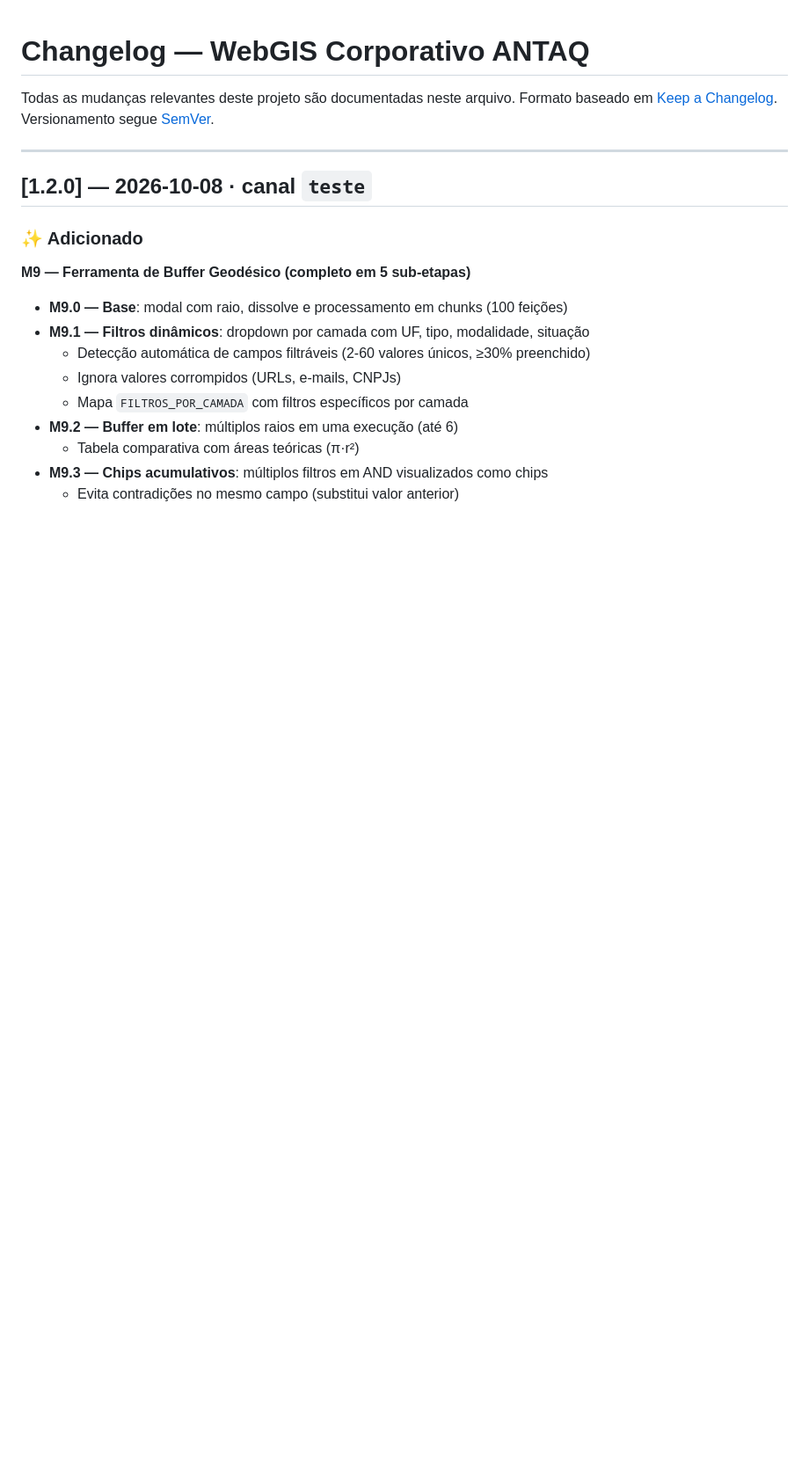
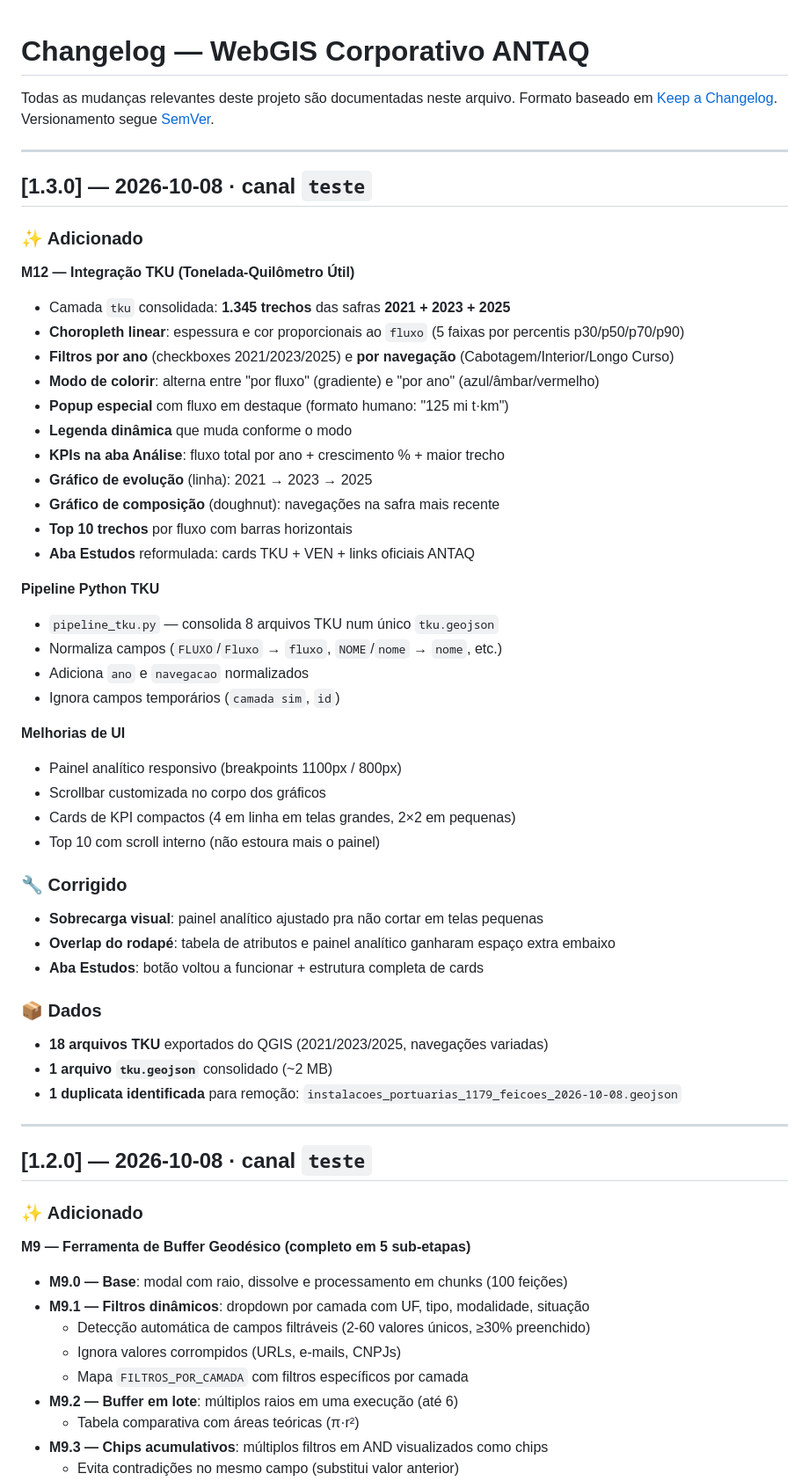
Before and after one commit to ANTAQ-GEE/webgis-antaq, a Markdown page: docs/CHANGELOG.md, the part around the change. Shown at 88% size. Rendered like a GitHub page; blank space fills up the shorter version.

Commit message:
docs: changelog v1.3.0 + bump de versão + integração TKU

```diff
--- a/docs/CHANGELOG.md
+++ b/docs/CHANGELOG.md
@@ -5,6 +5,53 @@ Formato baseado em [Keep a Changelog](https://keepachangelog.com/pt-BR/1.1.0/).
 Versionamento segue [SemVer](https://semver.org/lang/pt-BR/).
 
 ---
+## [1.3.0] — 2026-10-08 · canal `teste`
+
+### ✨ Adicionado
+
+**M12 — Integração TKU (Tonelada-Quilômetro Útil)**
+
+- Camada `tku` consolidada: **1.345 trechos** das safras **2021 + 2023 + 2025**
+- **Choropleth linear**: espessura e cor proporcionais ao `fluxo` (5 faixas por percentis p30/p50/p70/p90)
+- **Filtros por ano** (checkboxes 2021/2023/2025) e **por navegação** (Cabotagem/Interior/Longo Curso)
+- **Modo de colorir**: alterna entre "por fluxo" (gradiente) e "por ano" (azul/âmbar/vermelho)
+- **Popup especial** com fluxo em destaque (formato humano: "125 mi t·km")
+- **Legenda dinâmica** que muda conforme o modo
+- **KPIs na aba Análise**: fluxo total por ano + crescimento % + maior trecho
+- **Gráfico de evolução** (linha): 2021 → 2023 → 2025
+- **Gráfico de composição** (doughnut): navegações na safra mais recente
+- **Top 10 trechos** por fluxo com barras horizontais
+- **Aba Estudos** reformulada: cards TKU + VEN + links oficiais ANTAQ
+
+**Pipeline Python TKU**
+
+- `pipeline_tku.py` — consolida 8 arquivos TKU num único `tku.geojson`
+- Normaliza campos (`FLUXO`/`Fluxo` → `fluxo`, `NOME`/`nome` → `nome`, etc.)
+- Adiciona `ano` e `navegacao` normalizados
+- Ignora campos temporários (`camada sim`, `id`)
+
+**Melhorias de UI**
+
+- Painel analítico responsivo (breakpoints 1100px / 800px)
+- Scrollbar customizada no corpo dos gráficos
+- Cards de KPI compactos (4 em linha em telas grandes, 2×2 em pequenas)
+- Top 10 com scroll interno (não estoura mais o painel)
+
+### 🔧 Corrigido
+
+- **Sobrecarga visual**: painel analítico ajustado pra não cortar em telas pequenas
+- **Overlap do rodapé**: tabela de atributos e painel analítico ganharam espaço extra embaixo
+- **Aba Estudos**: botão voltou a funcionar + estrutura completa de cards
+
+### 📦 Dados
+
+- **18 arquivos TKU** exportados do QGIS (2021/2023/2025, navegações variadas)
+- **1 arquivo `tku.geojson`** consolidado (~2 MB)
+- **1 duplicata identificada** para remoção: `instalacoes_portuarias_1179_feicoes_2026-10-08.geojson`
+
+---
+
+
 ## [1.2.0] — 2026-10-08 · canal `teste`
 
 ### ✨ Adicionado
```
